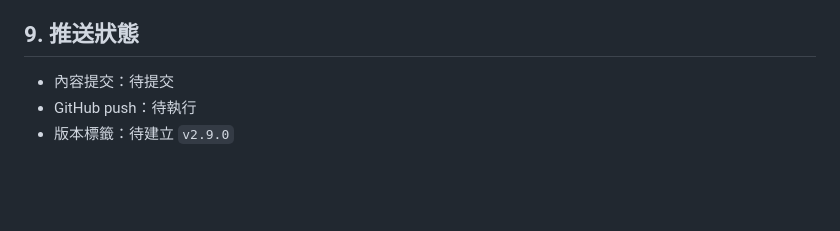
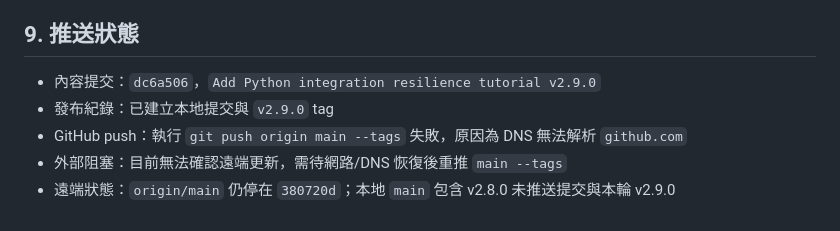
Before and after one commit to JasonChiu1984/python-note, a Markdown page: 更新資料/2026-05-13_210628_Python教程v2.9.0更新紀錄.md, the part around the change. Rendered like a GitHub page; blank space fills up the shorter version.

Commit message:
Record Python v2.9.0 push blocker

```diff
--- a/更新資料/2026-05-13_210628_Python教程v2.9.0更新紀錄.md
+++ b/更新資料/2026-05-13_210628_Python教程v2.9.0更新紀錄.md
@@ -99,6 +99,8 @@ business request
 
 ## 9. 推送狀態
 
-- 內容提交：待提交
-- GitHub push：待執行
-- 版本標籤：待建立 `v2.9.0`
+- 內容提交：`dc6a506`，`Add Python integration resilience tutorial v2.9.0`
+- 發布紀錄：已建立本地提交與 `v2.9.0` tag
+- GitHub push：執行 `git push origin main --tags` 失敗，原因為 DNS 無法解析 `github.com`
+- 外部阻塞：目前無法確認遠端更新，需待網路/DNS 恢復後重推 `main --tags`
+- 遠端狀態：`origin/main` 仍停在 `380720d`；本地 `main` 包含 v2.8.0 未推送提交與本輪 v2.9.0
```
